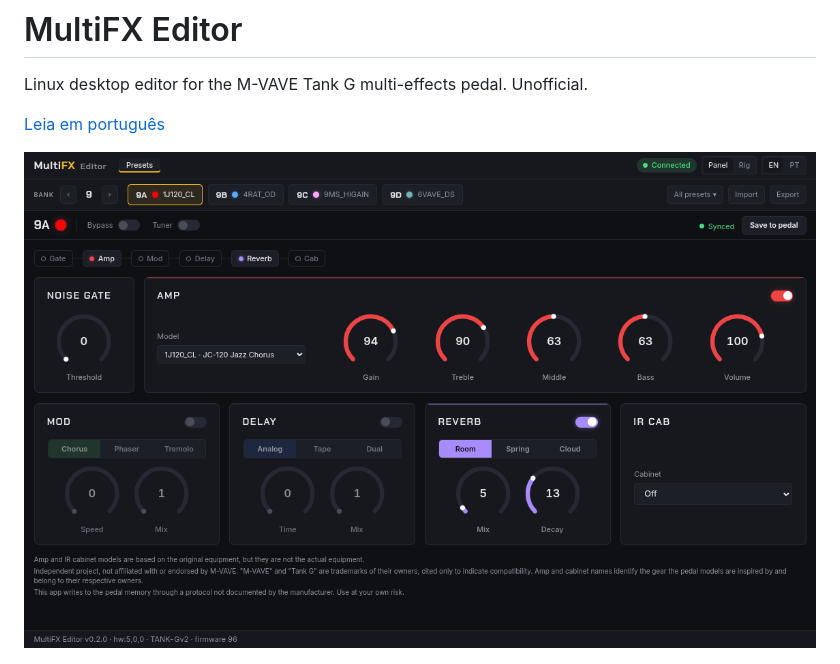
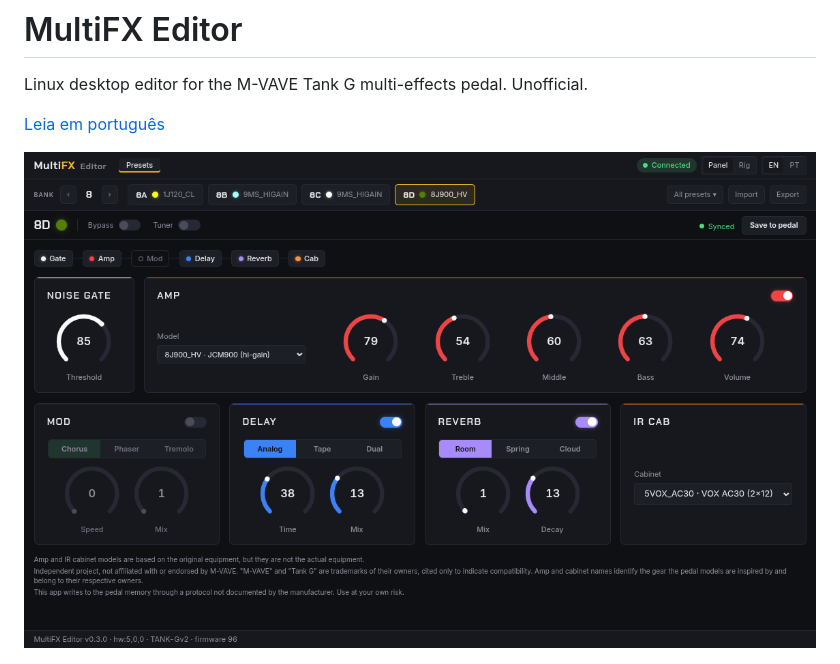
Before and after one commit to rmsramos/multifx-editor, a Markdown page: README.md, the part around the change. Rendered like a GitHub page; pictures changed too: docs/images/screenshot-en.png (deleted), docs/images/screenshot-panel-en.png (added).

Commit message:
docs: captura do modo Painel com a faixa de presets (v0.3.0), com nome novo para não ficar presa em cache

```diff
--- a/README.md
+++ b/README.md
@@ -4,7 +4,7 @@ Linux desktop editor for the M-VAVE Tank G multi-effects pedal. Unofficial.
 
 [Leia em português](README.pt-BR.md)
 
-![MultiFX Editor in Panel view, editing preset 9A](docs/images/screenshot-en.png)
+![MultiFX Editor in Panel view, editing preset 8D](docs/images/screenshot-panel-en.png)
 
 ![MultiFX Editor in Rig view: the signal chain drawn as a pedalboard](docs/images/screenshot-rig-en.png)
 
```
Also changed, not shown: README.pt-BR.md (+1 -1 lines), docs/images/screenshot-panel-pt-br.png (added), docs/images/screenshot-pt-br.png (deleted).
